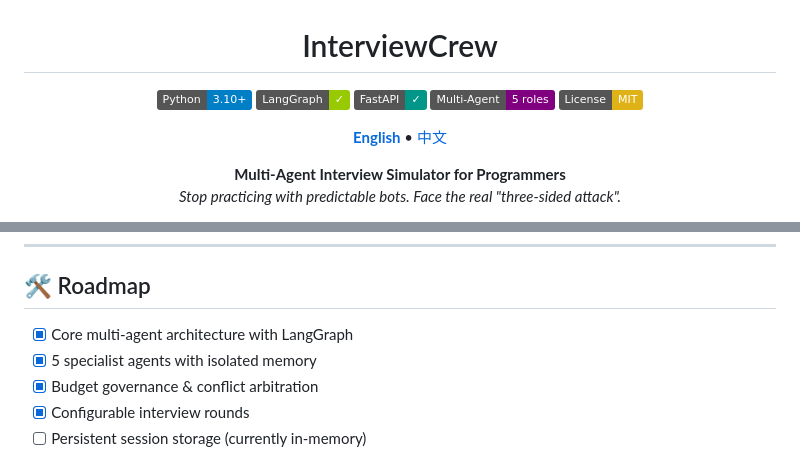
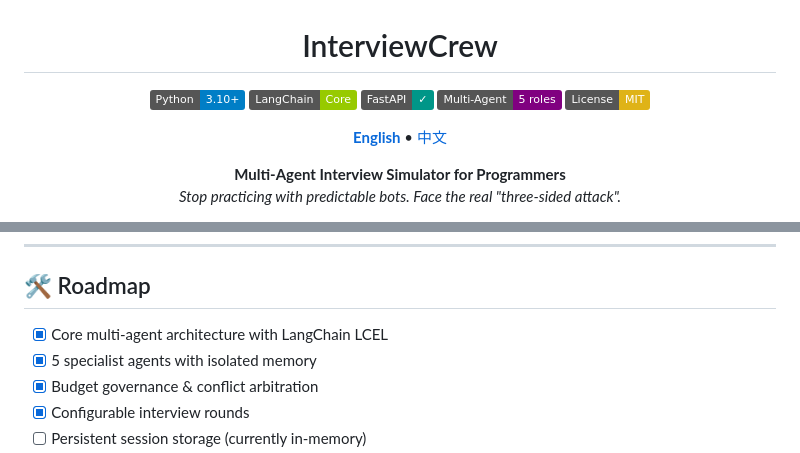
Before and after one commit to sadlavaarsc/InterviewCrew, a Markdown page: README.md, 2 parts joined by grey strips. Rendered like a GitHub page; badges without logos.

Commit message:
fix: Correct LangGraph to LangChain in badges and roadmap

```diff
--- a/README.md
+++ b/README.md
@@ -2,7 +2,7 @@
 
 <p align="center">
   <img src="https://img.shields.io/badge/Python-3.10+-blue.svg" alt="Python 3.10+">
-  <img src="https://img.shields.io/badge/LangGraph-✓-green.svg" alt="LangGraph">
+  <img src="https://img.shields.io/badge/LangChain-Core-green.svg" alt="LangChain">
   <img src="https://img.shields.io/badge/FastAPI-✓-009688.svg" alt="FastAPI">
   <img src="https://img.shields.io/badge/Multi--Agent-5_roles-purple.svg" alt="5 Agents">
   <img src="https://img.shields.io/badge/License-MIT-yellow.svg" alt="MIT License">
@@ -500,7 +500,7 @@ tests/                      # pytest suite (19 tests)
 
 ## 🛠️ Roadmap
 
-- [x] Core multi-agent architecture with LangGraph
+- [x] Core multi-agent architecture with LangChain LCEL
 - [x] 5 specialist agents with isolated memory
 - [x] Budget governance & conflict arbitration
 - [x] Configurable interview rounds
```
Also changed, not shown: README_CN.md (+2 -2 lines).
